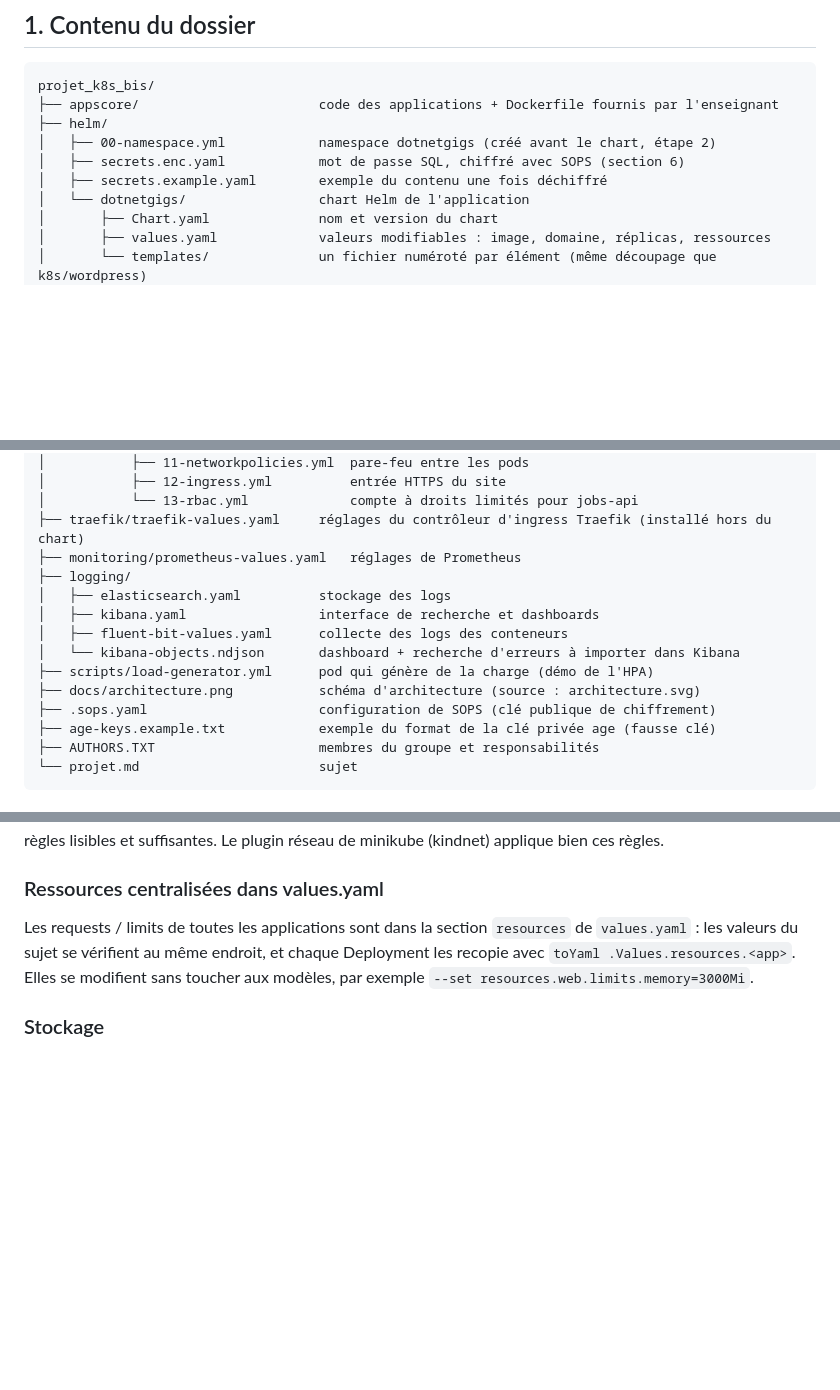
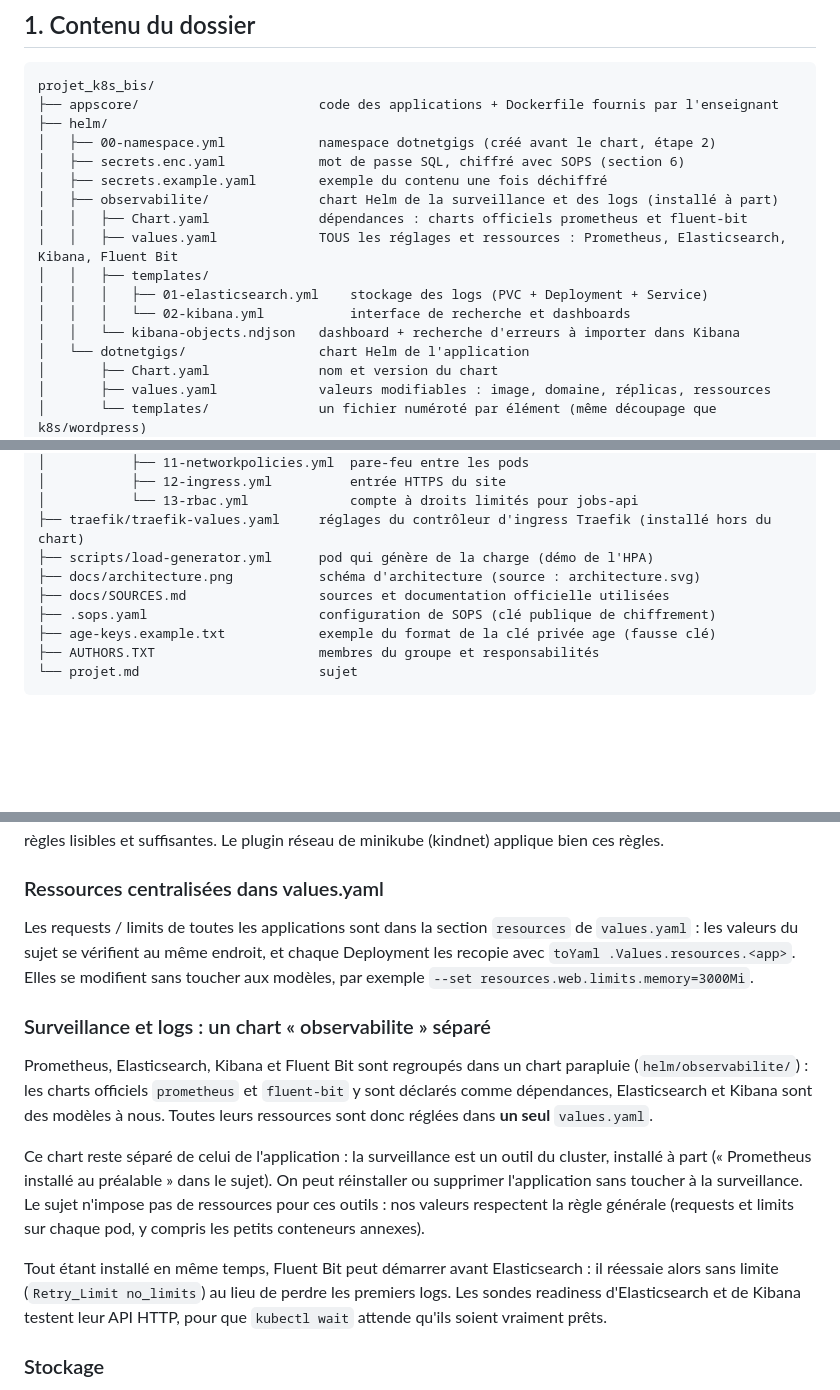
Before and after one commit to nblinpro/Conteneur_orchestration, a Markdown page: projet_k8s_bis/README.md, 3 parts joined by grey strips. Rendered like a GitHub page; blank space fills up the shorter version.

```diff
--- a/projet_k8s_bis/README.md
+++ b/projet_k8s_bis/README.md
@@ -33,6 +33,13 @@ projet_k8s_bis/
 │   ├── 00-namespace.yml            namespace dotnetgigs (créé avant le chart, étape 2)
 │   ├── secrets.enc.yaml            mot de passe SQL, chiffré avec SOPS (section 6)
 │   ├── secrets.example.yaml        exemple du contenu une fois déchiffré
+│   ├── observabilite/              chart Helm de la surveillance et des logs (installé à part)
+│   │   ├── Chart.yaml              dépendances : charts officiels prometheus et fluent-bit
+│   │   ├── values.yaml             TOUS les réglages et ressources : Prometheus, Elasticsearch, Kibana, Fluent Bit
+│   │   ├── templates/
+│   │   │   ├── 01-elasticsearch.yml    stockage des logs (PVC + Deployment + Service)
+│   │   │   └── 02-kibana.yml           interface de recherche et dashboards
+│   │   └── kibana-objects.ndjson   dashboard + recherche d'erreurs à importer dans Kibana
 │   └── dotnetgigs/                 chart Helm de l'application
 │       ├── Chart.yaml              nom et version du chart
 │       ├── values.yaml             valeurs modifiables : image, domaine, réplicas, ressources
@@ -51,14 +58,9 @@ projet_k8s_bis/
 │           ├── 12-ingress.yml          entrée HTTPS du site
 │           └── 13-rbac.yml             compte à droits limités pour jobs-api
 ├── traefik/traefik-values.yaml     réglages du contrôleur d'ingress Traefik (installé hors du chart)
-├── monitoring/prometheus-values.yaml   réglages de Prometheus
-├── logging/
-│   ├── elasticsearch.yaml          stockage des logs
-│   ├── kibana.yaml                 interface de recherche et dashboards
-│   ├── fluent-bit-values.yaml      collecte des logs des conteneurs
-│   └── kibana-objects.ndjson       dashboard + recherche d'erreurs à importer dans Kibana
 ├── scripts/load-generator.yml      pod qui génère de la charge (démo de l'HPA)
 ├── docs/architecture.png           schéma d'architecture (source : architecture.svg)
+├── docs/SOURCES.md                 sources et documentation officielle utilisées
 ├── .sops.yaml                      configuration de SOPS (clé publique de chiffrement)
 ├── age-keys.example.txt            exemple du format de la clé privée age (fausse clé)
 ├── AUTHORS.TXT                     membres du groupe et responsabilités
@@ -430,6 +428,21 @@ Les requests / limits de toutes les applications sont dans la section `resources
 les valeurs du sujet se vérifient au même endroit, et chaque Deployment les recopie avec `toYaml .Values.resources.<app>`.
 Elles se modifient sans toucher aux modèles, par exemple `--set resources.web.limits.memory=3000Mi`.
 
+### Surveillance et logs : un chart « observabilite » séparé
+
+Prometheus, Elasticsearch, Kibana et Fluent Bit sont regroupés dans un chart parapluie (`helm/observabilite/`) :
+les charts officiels `prometheus` et `fluent-bit` y sont déclarés comme dépendances, Elasticsearch et Kibana sont
+des modèles à nous. Toutes leurs ressources sont donc réglées dans **un seul** `values.yaml`.
+
+Ce chart reste séparé de celui de l'application : la surveillance est un outil du cluster, installé à part
+(« Prometheus installé au préalable » dans le sujet). On peut réinstaller ou supprimer l'application sans toucher
+à la surveillance. Le sujet n'impose pas de ressources pour ces outils : nos valeurs respectent la règle générale
+(requests et limits sur chaque pod, y compris les petits conteneurs annexes).
+
+Tout étant installé en même temps, Fluent Bit peut démarrer avant Elasticsearch : il réessaie alors sans limite
+(`Retry_Limit no_limits`) au lieu de perdre les premiers logs. Les sondes readiness d'Elasticsearch et de Kibana
+testent leur API HTTP, pour que `kubectl wait` attende qu'ils soient vraiment prêts.
+
 ### Stockage
 
 Seul SQL Server a un disque persistant (`02-storage.yml`, 2Gi) : ses bases doivent survivre au redémarrage du pod.
```
Also changed, not shown: other parts of projet_k8s_bis/README.md (+21 -25 lines), projet_k8s_bis/docs/SOURCES.md (+8 -7 lines), projet_k8s_bis/docs/architecture.png, 13 other files.
